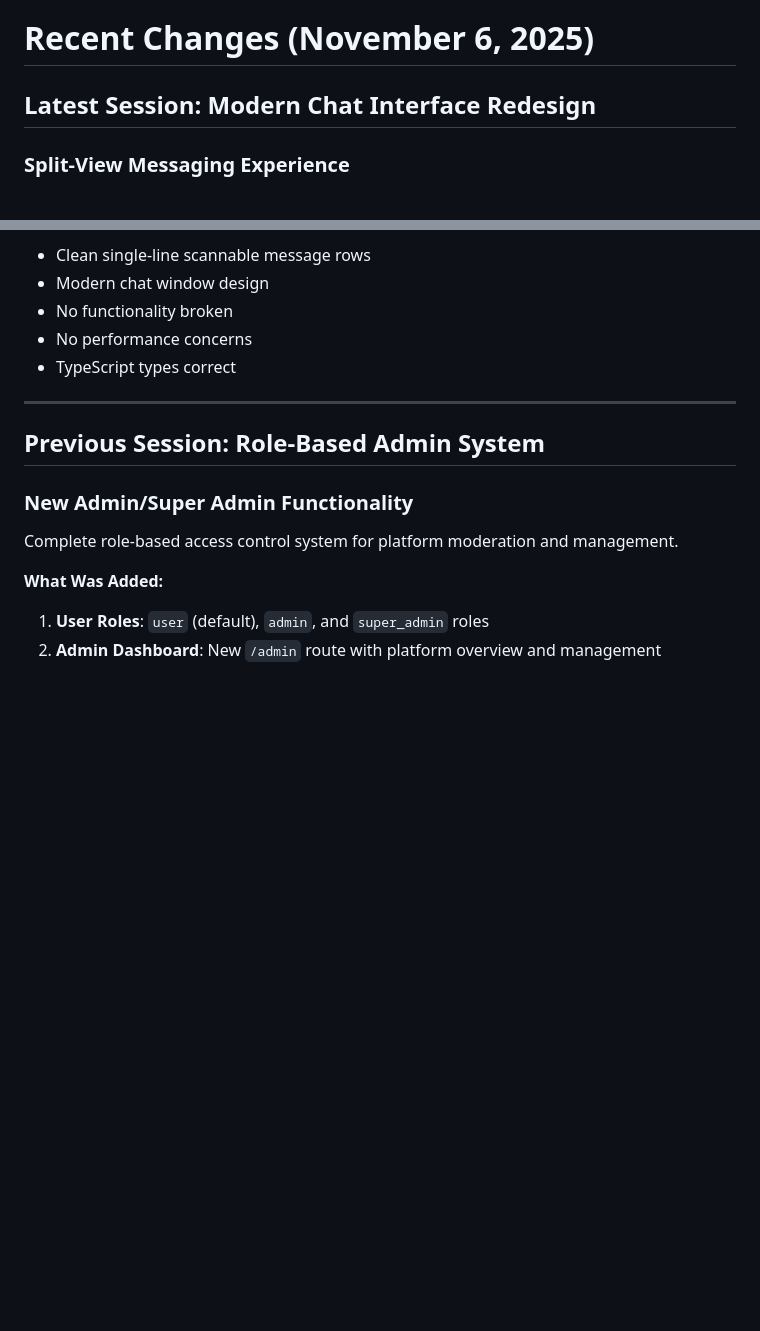
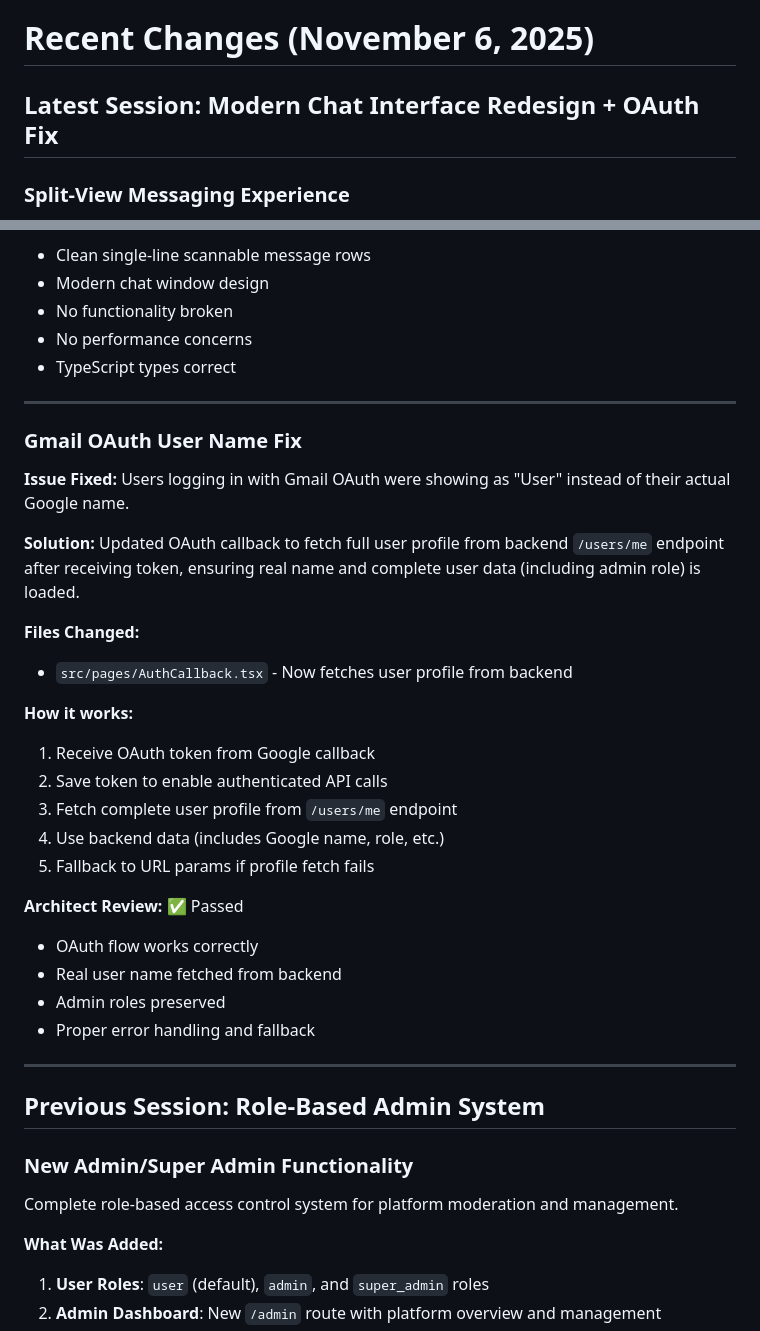
Before and after one commit to pradeepthalla80/grocery-share-frontend, a Markdown page: replit.md, 2 parts joined by grey strips. Drawn GitHub-style; blank space fills up the shorter version.

Commit message:
Fix user names displayed after Gmail login
Update AuthCallback.tsx to fetch user profile from `/users/me` endpoint after Gmail OAuth login to correctly display the user's name.

Replit-Commit-Author: Agent
Replit-Commit-Session-Id: 43f766f3-798a-4af6-9c48-89bf37accc6c
Replit-Commit-Checkpoint-Type: full_checkpoint
Replit-Commit-Event-Id: bbf080a3-17ca-4ba3-8394-f2906b9ac4b4
Replit-Commit-Screenshot-Url: https://storage.googleapis.com/screenshot-production-us-central1/eabc80b5-501b-401c-9919-add92fb22a50/43f766f3-798a-4af6-9c48-89bf37accc6c/o0qQQhL

```diff
--- a/replit.md
+++ b/replit.md
@@ -4,7 +4,7 @@ Grocery Share is a peer-to-peer web application designed to reduce food waste by
 
 # Recent Changes (November 6, 2025)
 
-## Latest Session: Modern Chat Interface Redesign
+## Latest Session: Modern Chat Interface Redesign + OAuth Fix
 
 ### Split-View Messaging Experience
 Complete redesign of the chat interface with clean, scannable message list and modern chat window.
@@ -48,6 +48,30 @@ Complete redesign of the chat interface with clean, scannable message list and m
 - No functionality broken
 - No performance concerns
 - TypeScript types correct
+
+---
+
+### Gmail OAuth User Name Fix
+
+**Issue Fixed:** Users logging in with Gmail OAuth were showing as "User" instead of their actual Google name.
+
+**Solution:** Updated OAuth callback to fetch full user profile from backend `/users/me` endpoint after receiving token, ensuring real name and complete user data (including admin role) is loaded.
+
+**Files Changed:**
+- `src/pages/AuthCallback.tsx` - Now fetches user profile from backend
+
+**How it works:**
+1. Receive OAuth token from Google callback
+2. Save token to enable authenticated API calls
+3. Fetch complete user profile from `/users/me` endpoint
+4. Use backend data (includes Google name, role, etc.)
+5. Fallback to URL params if profile fetch fails
+
+**Architect Review:** ✅ Passed
+- OAuth flow works correctly
+- Real user name fetched from backend
+- Admin roles preserved
+- Proper error handling and fallback
 
 ---
 
```
